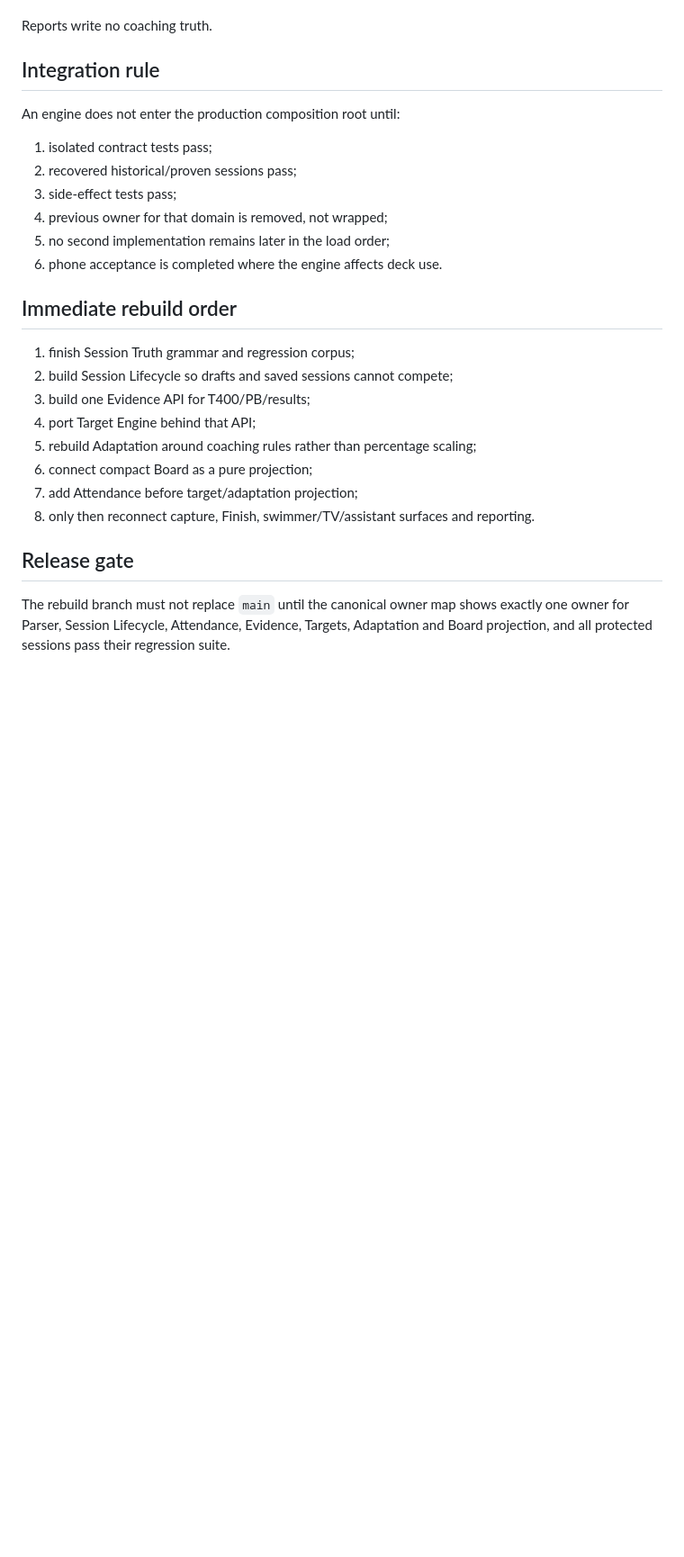
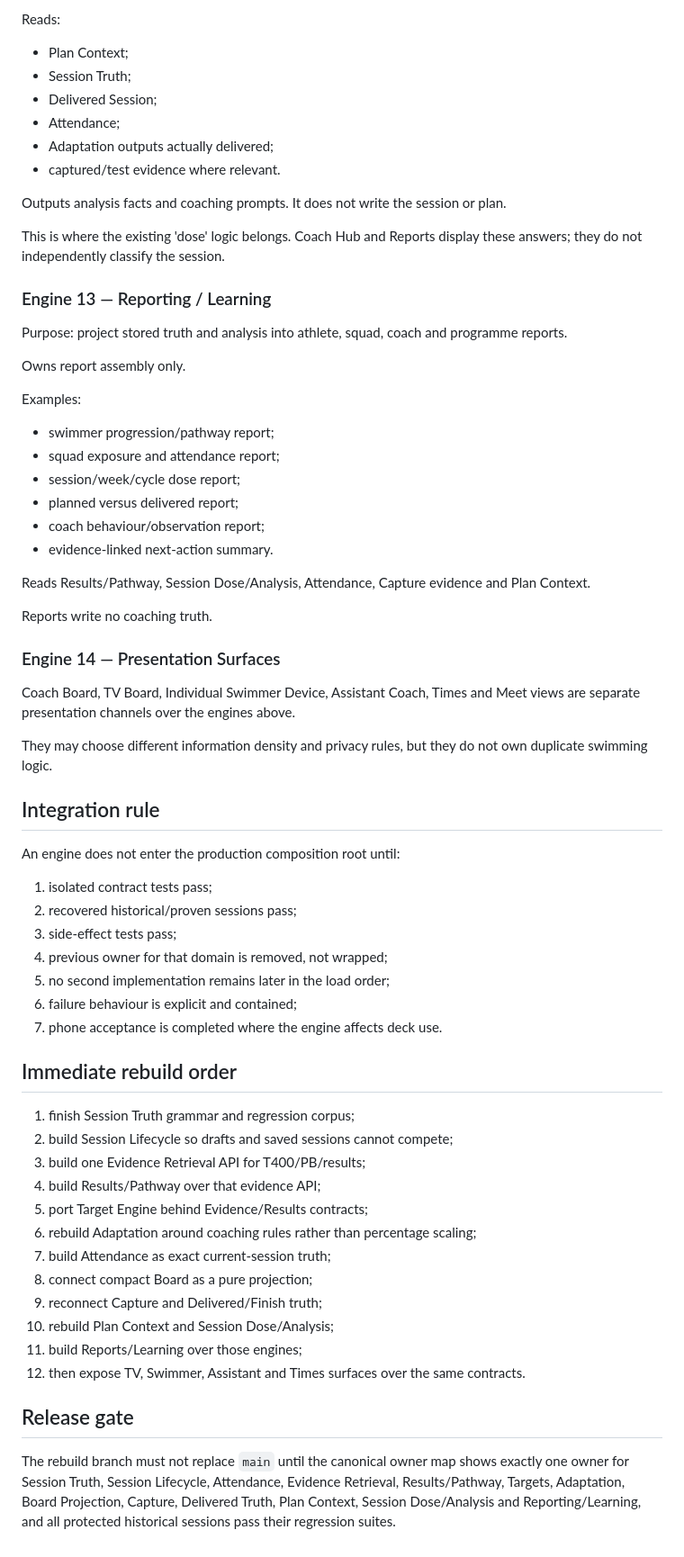
Before and after one commit to andymclay5-web/McLay-Swimming-OS, a Markdown page: REBUILD_ENGINE_CONTRACTS.md, the part around one of its changes. Shown at 90% size. Drawn GitHub-style; blank space fills up the shorter version.

```diff
--- a/REBUILD_ENGINE_CONTRACTS.md
+++ b/REBUILD_ENGINE_CONTRACTS.md
@@ -189,5 +273,38 @@ Purpose: project stored truth into athlete, squad, coach and programme reports.
+Reads:
+- Plan Context;
+- Session Truth;
+- Delivered Session;
+- Attendance;
+- Adaptation outputs actually delivered;
+- captured/test evidence where relevant.
+
+Outputs analysis facts and coaching prompts. It does not write the session or plan.
+
+This is where the existing 'dose' logic belongs. Coach Hub and Reports display these answers; they do not independently classify the session.
+
+### Engine 13 — Reporting / Learning
+
+Purpose: project stored truth and analysis into athlete, squad, coach and programme reports.
+
+Owns report assembly only.
+
+Examples:
+- swimmer progression/pathway report;
+- squad exposure and attendance report;
+- session/week/cycle dose report;
+- planned versus delivered report;
+- coach behaviour/observation report;
+- evidence-linked next-action summary.
+
+Reads Results/Pathway, Session Dose/Analysis, Attendance, Capture evidence and Plan Context.
 
 Reports write no coaching truth.
+
+### Engine 14 — Presentation Surfaces
+
+Coach Board, TV Board, Individual Swimmer Device, Assistant Coach, Times and Meet views are separate presentation channels over the engines above.
+
+They may choose different information density and privacy rules, but they do not own duplicate swimming logic.
 
 ## Integration rule
 
@@ -198,19 +315,24 @@ An engine does not enter the production composition root until:
 3. side-effect tests pass;
 4. previous owner for that domain is removed, not wrapped;
 5. no second implementation remains later in the load order;
-6. phone acceptance is completed where the engine affects deck use.
+6. failure behaviour is explicit and contained;
+7. phone acceptance is completed where the engine affects deck use.
 
 ## Immediate rebuild order
 
 1. finish Session Truth grammar and regression corpus;
 2. build Session Lifecycle so drafts and saved sessions cannot compete;
-3. build one Evidence API for T400/PB/results;
-4. port Target Engine behind that API;
-5. rebuild Adaptation around coaching rules rather than percentage scaling;
-6. connect compact Board as a pure projection;
-7. add Attendance before target/adaptation projection;
-8. only then reconnect capture, Finish, swimmer/TV/assistant surfaces and reporting.
+3. build one Evidence Retrieval API for T400/PB/results;
+4. build Results/Pathway over that evidence API;
+5. port Target Engine behind Evidence/Results contracts;
+6. rebuild Adaptation around coaching rules rather than percentage scaling;
+7. build Attendance as exact current-session truth;
+8. connect compact Board as a pure projection;
+9. reconnect Capture and Delivered/Finish truth;
+10. rebuild Plan Context and Session Dose/Analysis;
+11. build Reports/Learning over those engines;
+12. then expose TV, Swimmer, Assistant and Times surfaces over the same contracts.
 
 ## Release gate
 
-The rebuild branch must not replace `main` until the canonical owner map shows exactly one owner for Parser, Session Lifecycle, Attendance, Evidence, Targets, Adaptation and Board projection, and all protected sessions pass their regression suite.
+The rebuild branch must not replace `main` until the canonical owner map shows exactly one owner for Session Truth, Session Lifecycle, Attendance, Evidence Retrieval, Results/Pathway, Targets, Adaptation, Board Projection, Capture, Delivered Truth, Plan Context, Session Dose/Analysis and Reporting/Learning, and all protected historical sessions pass their regression suites.
```
Also changed, not shown: other parts of REBUILD_ENGINE_CONTRACTS.md (+105 -21 lines).
